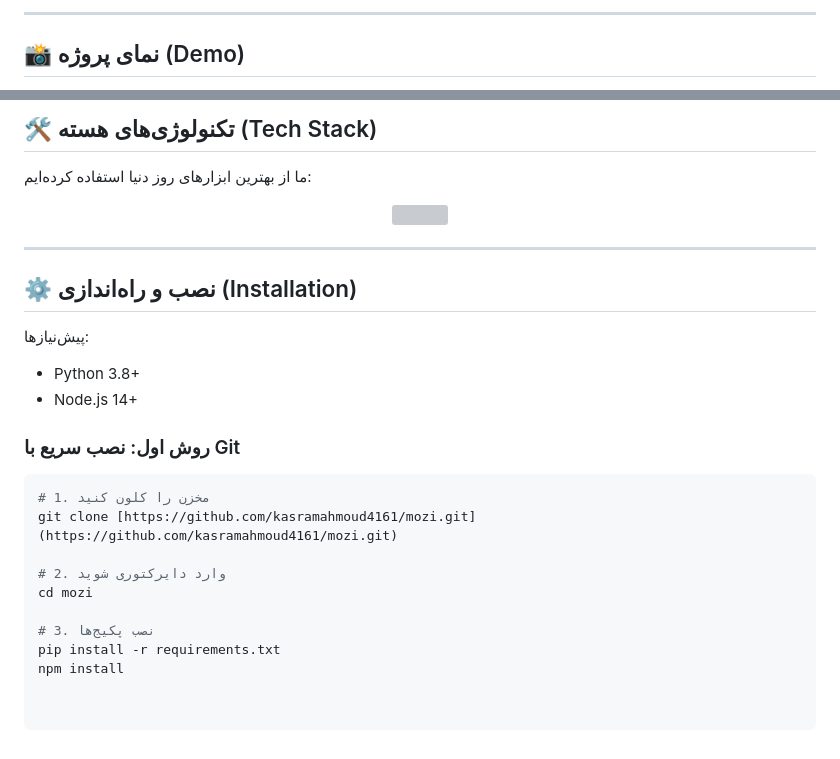
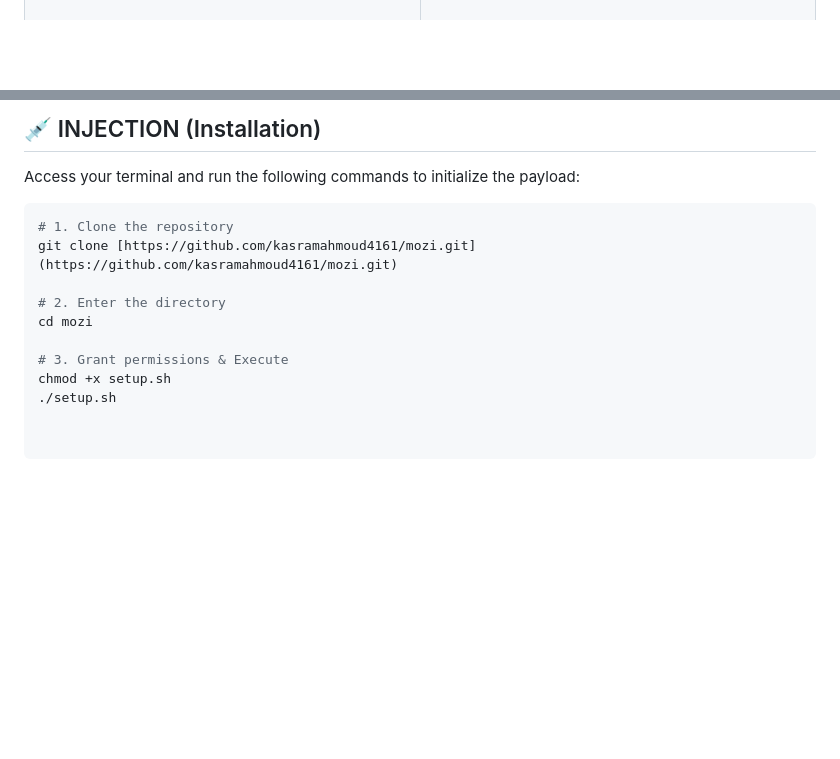
Before and after one commit to kasramahmoud4161/mozi, a Markdown page: README.md, 2 parts joined by grey strips. GitHub-like rendering; blank space fills up the shorter version; grey boxes are pictures that could not be loaded.

````diff
--- a/README.md
+++ b/README.md
@@ -84,8 +68,6 @@
   </tr>
 </table>
 
----
-
-## 📸 نمای پروژه (Demo)
+<br>
 
 <div align="center">
@@ -97,29 +81,15 @@
 
-## 🛠 تکنولوژی‌های هسته (Tech Stack)
+## 💉 INJECTION (Installation)
 
-ما از بهترین ابزارهای روز دنیا استفاده کرده‌ایم:
-
-<div align="center">
-  <img src="https://skillicons.dev/icons?i=python,js,react,nodejs,mongodb,docker,git,vscode,linux&perline=9" />
-</div>
-
----
-
-## ⚙️ نصب و راه‌اندازی (Installation)
-
-پیش‌نیازها:
-* Python 3.8+
-* Node.js 14+
-
-### روش اول: نصب سریع با Git
+Access your terminal and run the following commands to initialize the payload:
 
 ```bash
-# 1. مخزن را کلون کنید
+# 1. Clone the repository
 git clone [https://github.com/kasramahmoud4161/mozi.git](https://github.com/kasramahmoud4161/mozi.git)
 
-# 2. وارد دایرکتوری شوید
+# 2. Enter the directory
 cd mozi
 
-# 3. نصب پکیج‌ها
-pip install -r requirements.txt
-npm install
+# 3. Grant permissions & Execute
+chmod +x setup.sh
+./setup.sh
````
Also changed, not shown: other parts of README.md (+54 -68 lines).
